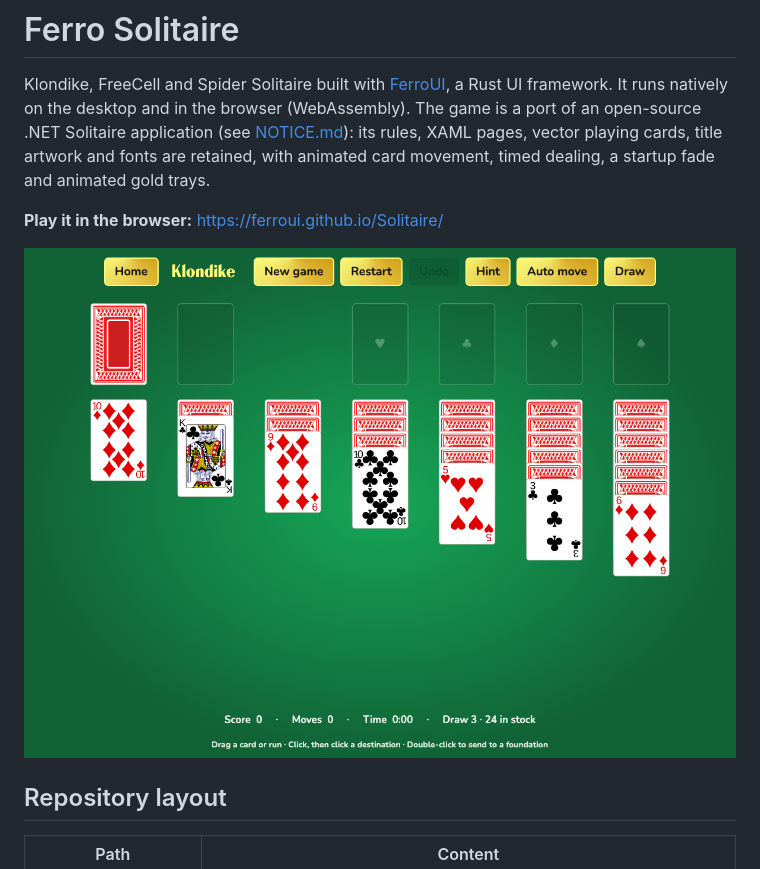
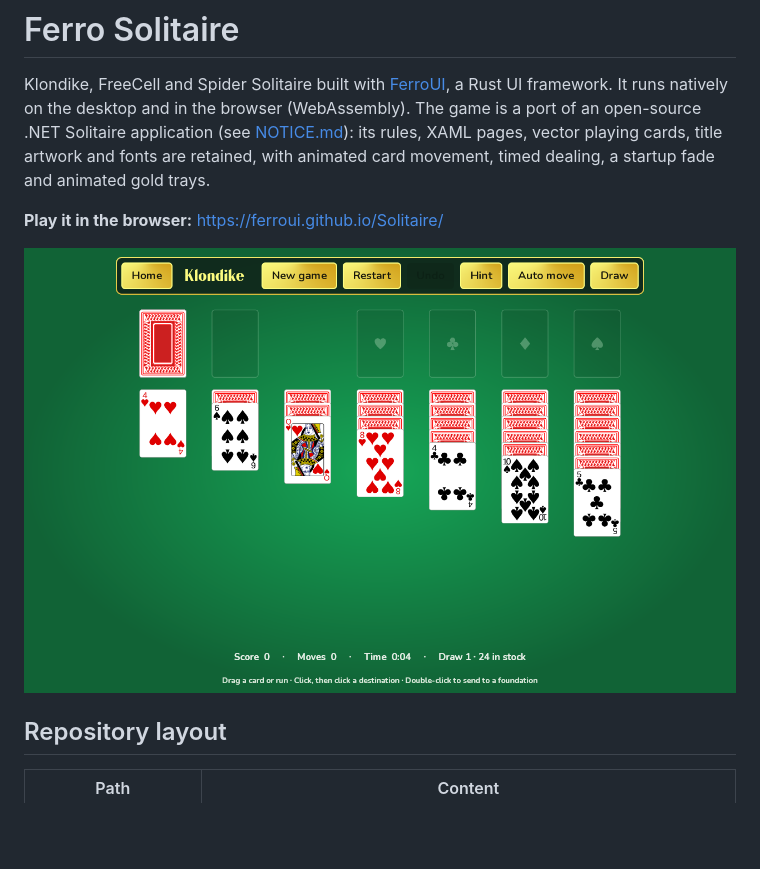
Before and after one commit to FerroUI/Solitaire, a Markdown page: README.md, the part around the change. Drawn GitHub-style; pictures changed too: docs/images/klondike-browser.png (added); blank space fills up the shorter version.

Commit message:
README: a screenshot of a Klondike deal in the browser
From the Pages site with the vector suit marks of the empty foundations, 1280 by 800,
captured in headless Chrome; the desktop captures stay in docs/images.

```diff
--- a/README.md
+++ b/README.md
@@ -8,7 +8,7 @@ dealing, a startup fade and animated gold trays.
 
 **Play it in the browser:** https://ferroui.github.io/Solitaire/
 
-![Klondike](docs/images/Klondike.png)
+![A Klondike deal in the browser](docs/images/klondike-browser.png)
 
 ## Repository layout
 
```
